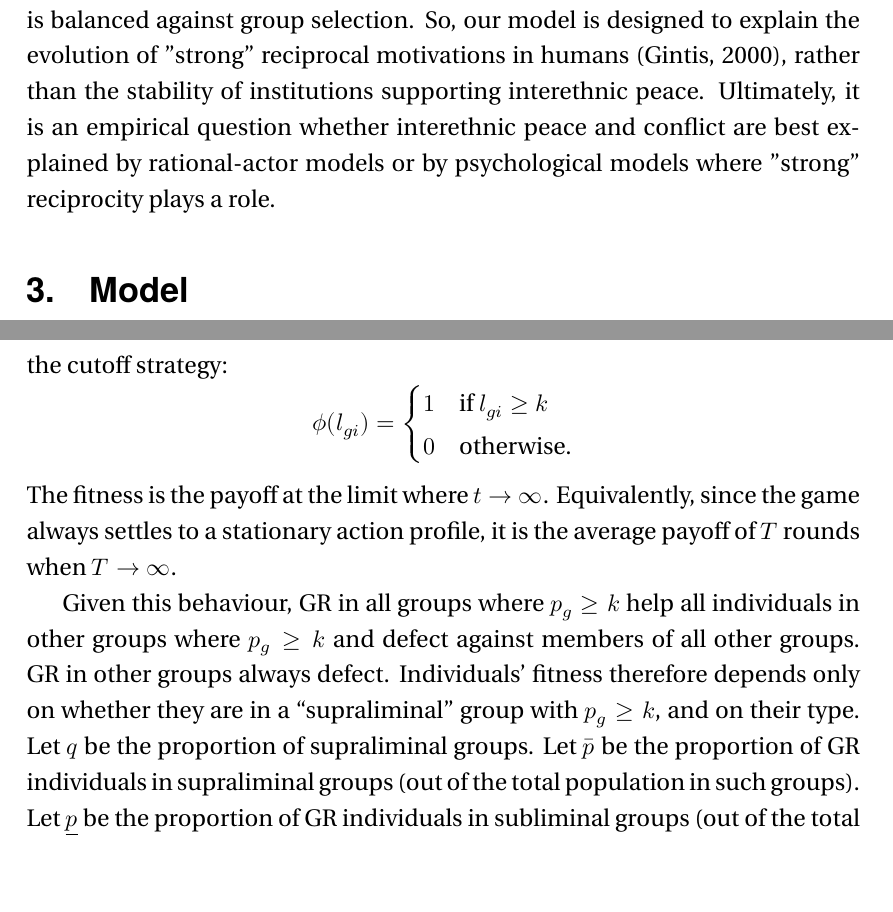
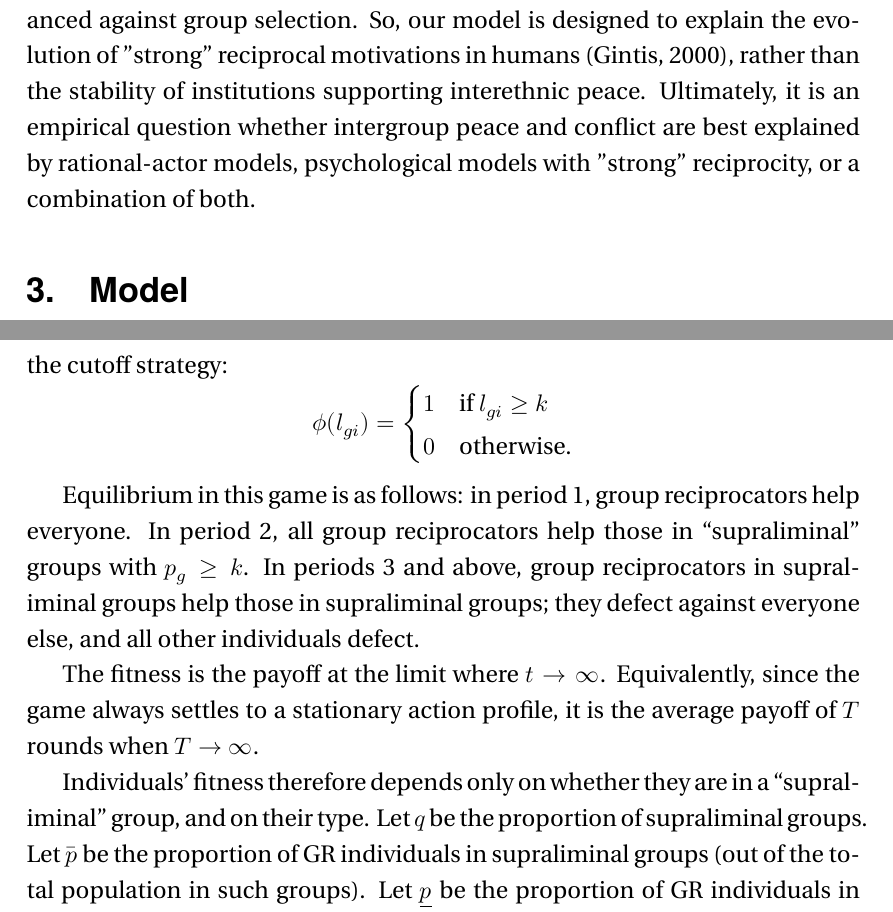
Before and after one commit to hughjonesd/evolution-of-group-reciprocity, a LaTeX document (Working paper.tex): two parts of pages 5 and 6 of 10, joined at a grey line, cut so that both start at the same text, the shorter picture padded with empty space. Compiled offline with XeLaTeX; a missing font is replaced by an installed copy or a similar font.

Commit message:
Tweak desc of equilibrium

```diff
--- a/Working paper.tex
+++ b/Working paper.tex
@@ -203,9 +203,9 @@ individual free-riding is balanced against group selection. So, our model
 is designed to explain the evolution of "strong" reciprocal
 motivations in humans \citep{gintis2000strong}, rather than the
 stability of institutions supporting interethnic peace. Ultimately, it is an
-empirical question whether interethnic peace and conflict are best explained
-by rational-actor models or by psychological models where "strong" reciprocity
-plays a role.
+empirical question whether intergroup peace and conflict are best explained
+by rational-actor models, psychological models with "strong" reciprocity,
+or a combination of both.
 
 \section{Model}
 
@@ -235,11 +235,17 @@ $$
         0   &   \text{otherwise.}
     \end{cases}
 $$
+
+Equilibrium in this game is as follows: in period 1, group reciprocators help
+everyone. In period 2, all group reciprocators help those in ``supraliminal"
+groups with $p_g \geq k$. In periods 3 and above, group reciprocators in supraliminal
+groups help those in supraliminal groups; they defect against everyone else,
+and all other individuals defect.
+
 The fitness is the payoff at the limit where~$t\to\infty$. Equivalently, since the game always settles to a stationary action profile, it is the average payoff of~$T$ rounds when~$T\to\infty$.
 
-Given this behaviour, GR in all groups where $p_g \geq k$ help all individuals in other groups where $p_g \geq k$ and defect against members of all other groups. GR in other groups always defect.
 %
-Individuals' fitness therefore depends only on whether they are in a ``supraliminal" group with $p_g \geq k$, and on their type. Let~$q$ be the
+Individuals' fitness therefore depends only on whether they are in a ``supraliminal" group, and on their type. Let~$q$ be the
 proportion of supraliminal groups. Let~$\bpi$ be the proportion of
 GR individuals in supraliminal groups (out of the total population in such groups). Let~$\upi$ be the proportion of GR individuals in subliminal groups (out of the total population in such groups). It follows that
 \begin{itemize}
```
